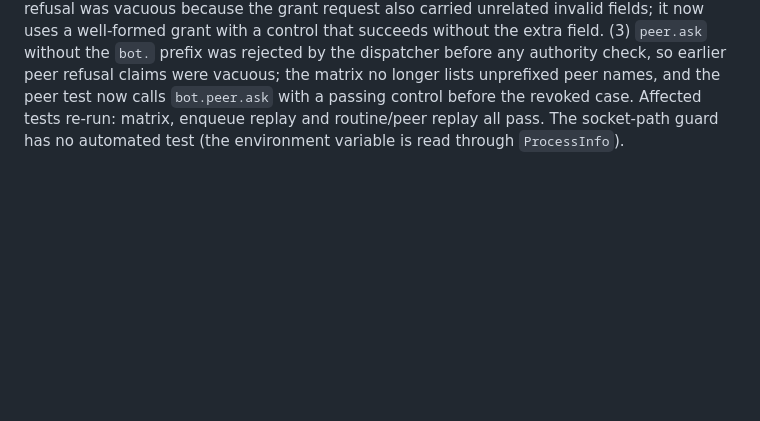
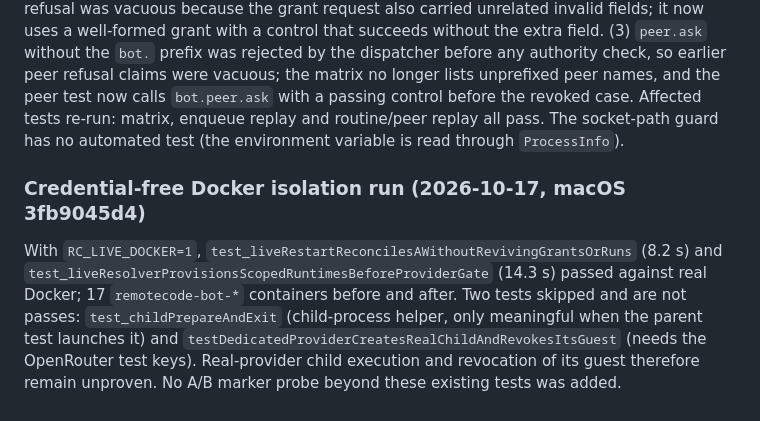
Before and after one commit to AirtonSth/MacCode, a Markdown page: docs/CONTEXTUAL-WORKSPACES.md, the part around the change. Drawn GitHub-style; blank space fills up the shorter version.

Commit message:
Record credential-free Docker isolation run

```diff
--- a/docs/CONTEXTUAL-WORKSPACES.md
+++ b/docs/CONTEXTUAL-WORKSPACES.md
@@ -404,3 +404,7 @@ Design ledger: the 21-skill table lives in `CONTEXT-GROUPING-DESIGN.md` (and `CO
 ### Independent review corrections (2026-10-17)
 
 An independent review of the delta found three real defects, all fixed: (1) `RC2_SOCKET_PATH` could name an existing regular file that the socket server would then `unlink`; the override is now honored only when the path is absent or already a socket. (2) The restricted-field grant refusal was vacuous because the grant request also carried unrelated invalid fields; it now uses a well-formed grant with a control that succeeds without the extra field. (3) `peer.ask` without the `bot.` prefix was rejected by the dispatcher before any authority check, so earlier peer refusal claims were vacuous; the matrix no longer lists unprefixed peer names, and the peer test now calls `bot.peer.ask` with a passing control before the revoked case. Affected tests re-run: matrix, enqueue replay and routine/peer replay all pass. The socket-path guard has no automated test (the environment variable is read through `ProcessInfo`).
+
+### Credential-free Docker isolation run (2026-10-17, macOS 3fb9045d4)
+
+With `RC_LIVE_DOCKER=1`, `test_liveRestartReconcilesAWithoutRevivingGrantsOrRuns` (8.2 s) and `test_liveResolverProvisionsScopedRuntimesBeforeProviderGate` (14.3 s) passed against real Docker; 17 `remotecode-bot-*` containers before and after. Two tests skipped and are not passes: `test_childPrepareAndExit` (child-process helper, only meaningful when the parent test launches it) and `testDedicatedProviderCreatesRealChildAndRevokesItsGuest` (needs the OpenRouter test keys). Real-provider child execution and revocation of its guest therefore remain unproven. No A/B marker probe beyond these existing tests was added.
```
